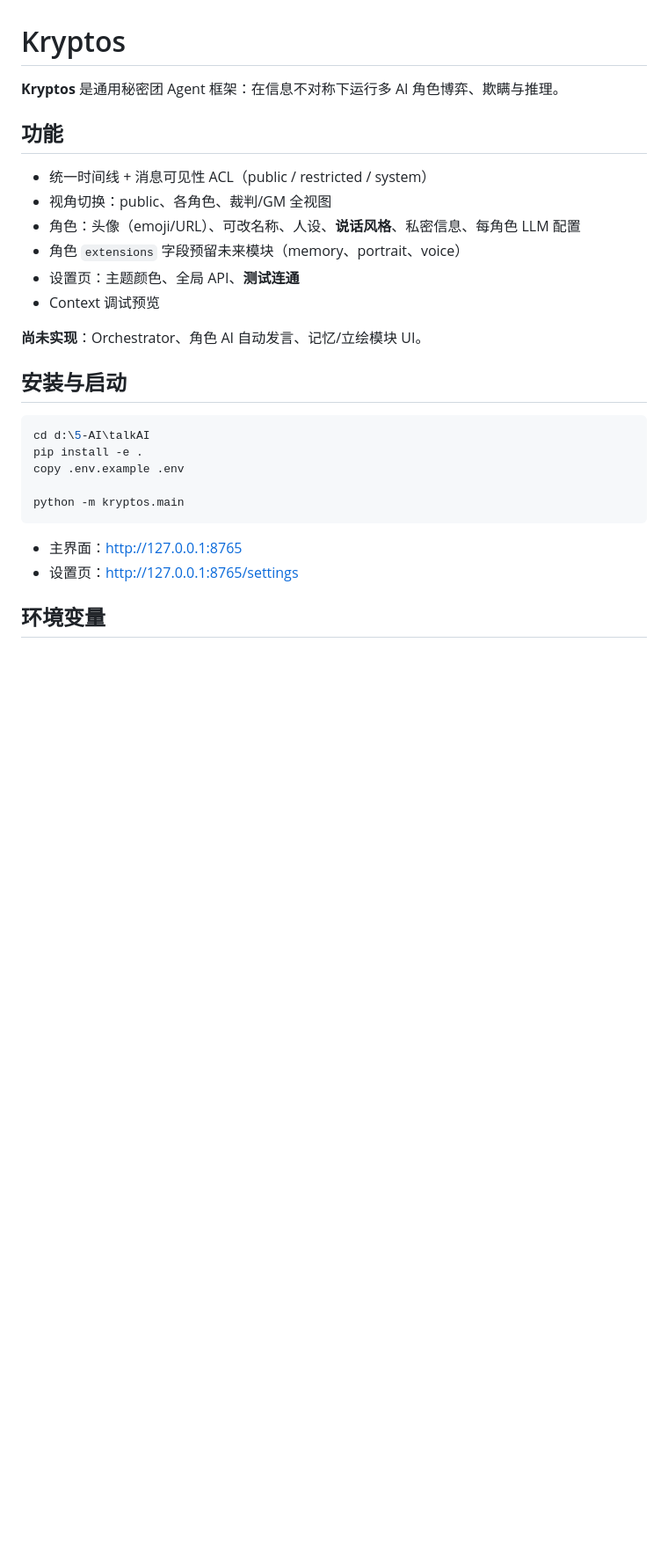
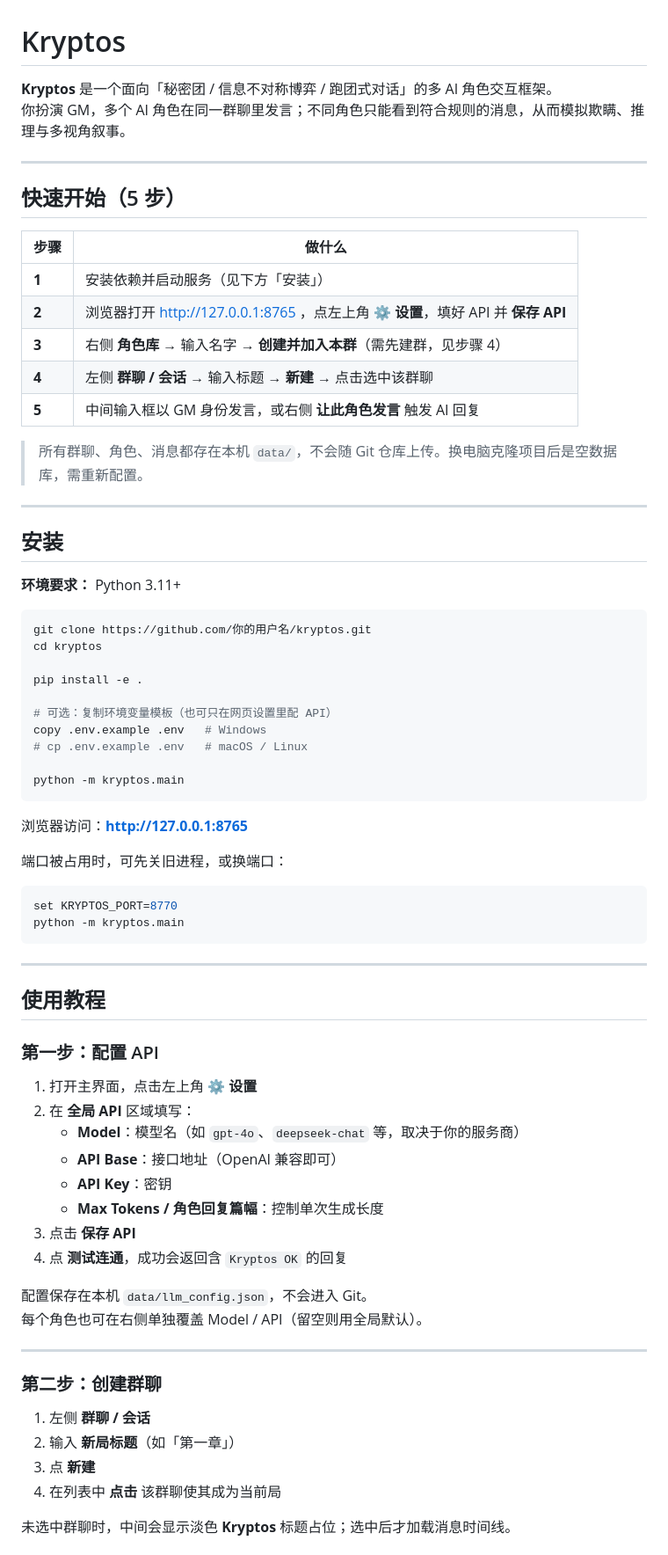
Before and after one commit to AAAAstrid/kryptos, a Markdown page: README.md, the part around one of its changes. Shown at 88% size. Drawn GitHub-style; blank space fills up the shorter version.

````diff
--- a/README.md
+++ b/README.md
@@ -1,29 +1,76 @@
 # Kryptos
 
-**Kryptos** 是通用秘密团 Agent 框架：在信息不对称下运行多 AI 角色博弈、欺瞒与推理。
+**Kryptos** 是一个面向「秘密团 / 信息不对称博弈 / 跑团式对话」的多 AI 角色交互框架。
+你扮演 GM，多个 AI 角色在同一群聊里发言；不同角色只能看到符合规则的消息，从而模拟欺瞒、推理与多视角叙事。
 
-## 功能
+---
 
-- 统一时间线 + 消息可见性 ACL（public / restricted / system）
-- 视角切换：public、各角色、裁判/GM 全视图
-- 角色：头像（emoji/URL）、可改名称、人设、**说话风格**、私密信息、每角色 LLM 配置
-- 角色 `extensions` 字段预留未来模块（memory、portrait、voice）
-- 设置页：主题颜色、全局 API、**测试连通**
-- Context 调试预览
+## 快速开始（5 步）
 
-**尚未实现**：Orchestrator、角色 AI 自动发言、记忆/立绘模块 UI。
+| 步骤 | 做什么 |
+|------|--------|
+| **1** | 安装依赖并启动服务（见下方「安装」） |
+| **2** | 浏览器打开 http://127.0.0.1:8765 ，点左上角 **⚙ 设置**，填好 API 并 **保存 API** |
+| **3** | 右侧 **角色库** → 输入名字 → **创建并加入本群**（需先建群，见步骤 4） |
+| **4** | 左侧 **群聊 / 会话** → 输入标题 → **新建** → 点击选中该群聊 |
+| **5** | 中间输入框以 GM 身份发言，或右侧 **让此角色发言** 触发 AI 回复 |
 
-## 安装与启动
+> 所有群聊、角色、消息都存在本机 `data/`，不会随 Git 仓库上传。换电脑克隆项目后是空数据库，需重新配置。
+
+---
+
+## 安装
+
+**环境要求：** Python 3.11+
 
 ```bash
-cd d:\5-AI\talkAI
+git clone https://github.com/你的用户名/kryptos.git
+cd kryptos
+
 pip install -e .
-copy .env.example .env
+
+# 可选：复制环境变量模板（也可只在网页设置里配 API）
+copy .env.example .env   # Windows
+# cp .env.example .env   # macOS / Linux
 
 python -m kryptos.main
 ```
 
-- 主界面：http://127.0.0.1:8765
-- 设置页：http://127.0.0.1:8765/settings
+浏览器访问：**http://127.0.0.1:8765**
 
-## 环境变量
+端口被占用时，可先关旧进程，或换端口：
+
+```bash
+set KRYPTOS_PORT=8770
+python -m kryptos.main
+```
+
+---
+
+## 使用教程
+
+### 第一步：配置 API
+
+1. 打开主界面，点击左上角 **⚙ 设置**
+2. 在 **全局 API** 区域填写：
+   - **Model**：模型名（如 `gpt-4o`、`deepseek-chat` 等，取决于你的服务商）
+   - **API Base**：接口地址（OpenAI 兼容即可）
+   - **API Key**：密钥
+   - **Max Tokens / 角色回复篇幅**：控制单次生成长度
+3. 点击 **保存 API**
+4. 点 **测试连通**，成功会返回含 `Kryptos OK` 的回复
+
+配置保存在本机 `data/llm_config.json`，不会进入 Git。
+每个角色也可在右侧单独覆盖 Model / API（留空则用全局默认）。
+
+---
+
+### 第二步：创建群聊
+
+1. 左侧 **群聊 / 会话**
+2. 输入 **新局标题**（如「第一章」）
+3. 点 **新建**
+4. 在列表中 **点击** 该群聊使其成为当前局
+
+未选中群聊时，中间会显示淡色 **Kryptos** 标题占位；选中后才加载消息时间线。
+
````
Also changed, not shown: other parts of README.md (+134 -69 lines).
